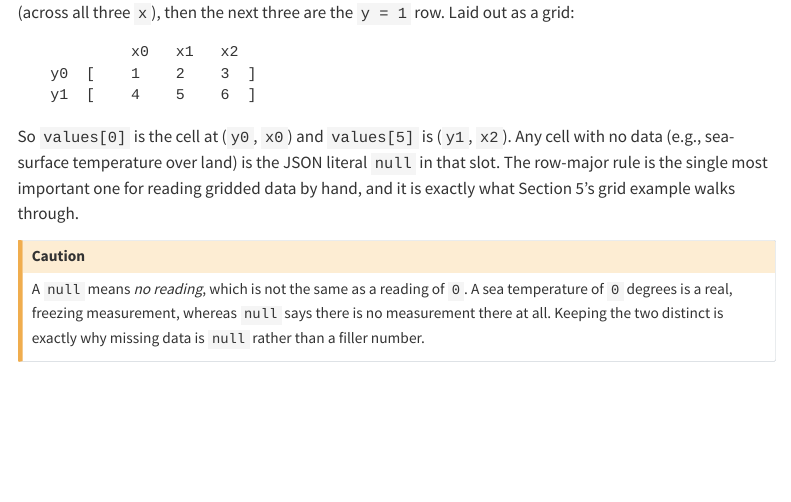
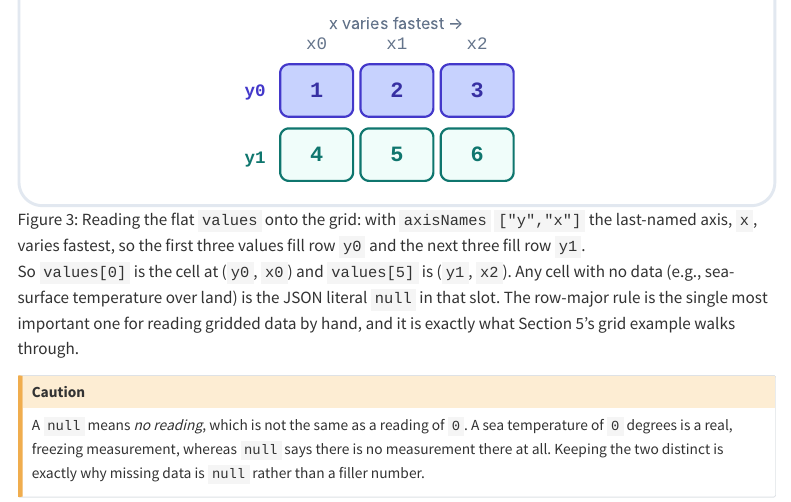
Before and after one commit to chuckwondo/geospatial-for-engineers, a Quarto document (formats/coveragejson.qmd): the page in a window 1100 px wide, from 13460 px down before the commit and from 13610 px down after it. Rendered offline with R 4.5, knitr and Pandoc in place of Quarto, with nearby package versions; menus at the side of the page are left out.

Commit message:
feat(diagrams): add animated row-major fold figure to CovJSON 4.3

````diff
--- a/formats/coveragejson.qmd
+++ b/formats/coveragejson.qmd
@@ -666,11 +666,7 @@
 values are the whole `y = 0` row (across all three `x`), then the next three are
 the `y = 1` row. Laid out as a grid:
 
-```text
-            x0   x1   x2
-   y0  [    1    2    3  ]
-   y1  [    4    5    6  ]
-```
+![Reading the flat `values` onto the grid: with `axisNames` `["y","x"]` the last-named axis, `x`, varies fastest, so the first three values fill row `y0` and the next three fill row `y1`.](../diagrams/row-major-grid.svg){#fig-row-major}
 
 So `values[0]` is the cell at (`y0`, `x0`) and `values[5]` is (`y1`, `x2`). Any
 cell with no data (e.g., sea-surface temperature over land) is the JSON literal
````
Also changed, not shown: diagrams/row-major-grid.svg (added).
